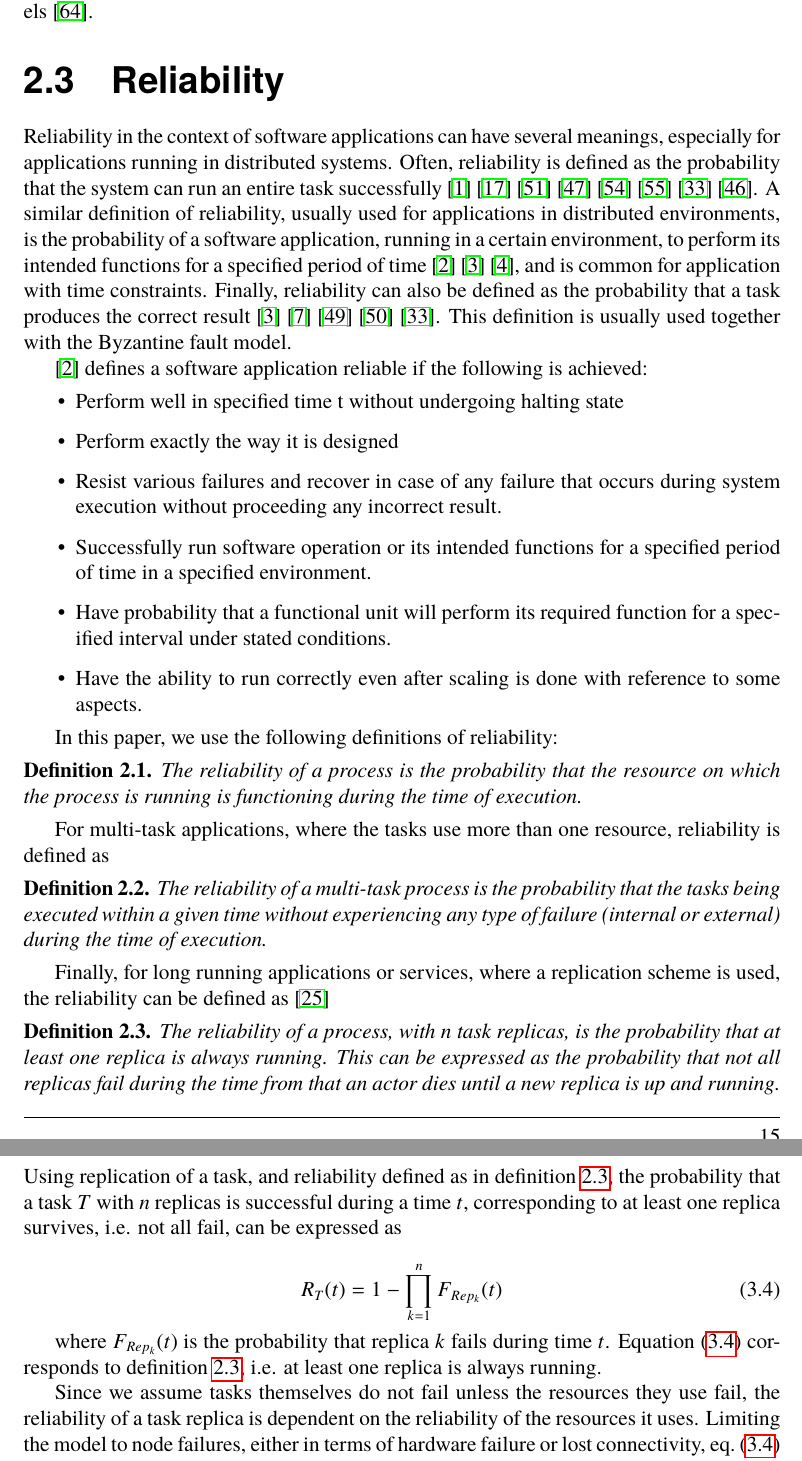
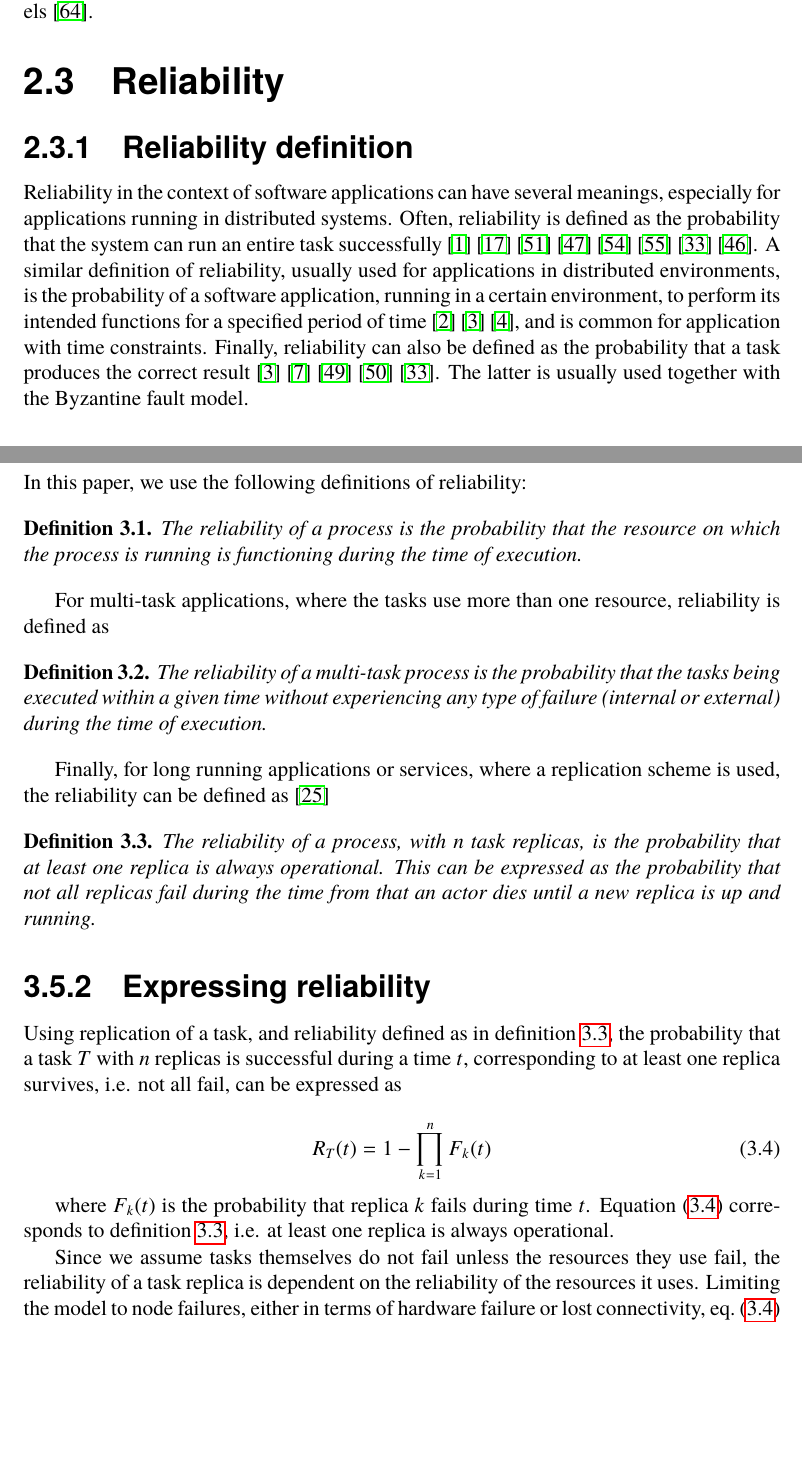
Before and after one commit to PStahl/master_thesis, a LaTeX thesis (report.tex): two parts of pages 17 and 29 of 71 before the commit and two parts of pages 17 and 29 of 73 after it, joined at a grey line, cut so that both start at the same text, the shorter picture padded with empty space. Compiled offline with pdfLaTeX.

Commit message:
update reliability model

```diff
--- a/report.tex
+++ b/report.tex
@@ -261,33 +261,21 @@ Other factors affect the likelihood of resource failures as well. Several work h
 While a Poisson process is commonly used to describe failures,~\cite{studyOfFailures} showed failures are better modelled by a Weibull distribution with a shape parameter of 0.7 - 0.8. However, despite not always reflecting the true dynamic failure behaviour of a resource, a Poisson process has been experimentally shown to be reasonable useful in mathematical models~\cite{experimentalFailureAssessment}.
 
 \section{Reliability} \label{sec:background_reliability}
-Reliability in the context of software applications can have several meanings, especially for applications running in distributed systems. Often, reliability is defined as the probability that the system can run an entire task successfully~\cite{taskAllocation} \cite{relModelDistSimSystem} \cite{studyServiceRel} \cite{hierarchicalRelModeling} \cite{generalAlgoRelEval} \cite{realTimeRelAnalysis} \cite{selfAdaptRel} \cite{perfRelNonMarkovian}. A similar definition of reliability, usually used for applications in distributed environments, is the probability of a software application, running in a certain environment, to perform its intended functions for a specified period of time~\cite{surveyReliabilityDistr} \cite{surveyRelPrediction} \cite{relDistApplications}, and is common for application with time constraints. Finally, reliability can also be defined as the probability that a task produces the correct result~\cite{surveyRelPrediction} \cite{relAndPerfGridServices} \cite{relGridServicePredConstraint} \cite{relModelWebServices} \cite{selfAdaptRel}. This definition is usually used together with the Byzantine fault model.
-
+\subsection{Reliability definition} \label{subsec:background_reliability_definition}
+Reliability in the context of software applications can have several meanings, especially for applications running in distributed systems. Often, reliability is defined as the probability that the system can run an entire task successfully~\cite{taskAllocation} \cite{relModelDistSimSystem} \cite{studyServiceRel} \cite{hierarchicalRelModeling} \cite{generalAlgoRelEval} \cite{realTimeRelAnalysis} \cite{selfAdaptRel} \cite{perfRelNonMarkovian}. A similar definition of reliability, usually used for applications in distributed environments, is the probability of a software application, running in a certain environment, to perform its intended functions for a specified period of time~\cite{surveyReliabilityDistr} \cite{surveyRelPrediction} \cite{relDistApplications}, and is common for application with time constraints. Finally, reliability can also be defined as the probability that a task produces the correct result~\cite{surveyRelPrediction} \cite{relAndPerfGridServices} \cite{relGridServicePredConstraint} \cite{relModelWebServices} \cite{selfAdaptRel}. The latter is usually used together with the Byzantine fault model.
+
+\iffalse
 %Onödig definition??
 \cite{surveyReliabilityDistr} defines a software application reliable if the following is achieved:
 \begin{itemize}
-\item Perform well in specified time t without undergoing halting state
+\item Perform well in specified time $t$ without undergoing halting state
 \item Perform exactly the way it is designed
 \item Resist various failures and recover in case of any failure that occurs during system execution without proceeding any incorrect result.
 \item Successfully run software operation or its intended functions for a specified period of time in a specified environment.
 \item Have probability that a functional unit will perform its required function for a specified interval under stated conditions.
 \item Have the ability to run correctly even after scaling is done with reference to some aspects.
 \end{itemize}
-
-In this paper, we use the following definitions of reliability:
-\begin{definition} \label{def:single_task_reliability}
-The reliability of a process is the probability that the resource on which the process is running is functioning during the time of execution.
-\end{definition}
-
-For multi-task applications, where the tasks use more than one resource, reliability is defined as
-\begin{definition} \label{def:multi_task_reliability}
-The reliability of a multi-task process is the probability that the tasks being executed within a given time without experiencing any type of failure (internal or external) during the time of execution.
-\end{definition}
-
-Finally, for long running applications or services, where a replication scheme is used, the reliability can be defined as \cite{effTaskReplMobGrid}
-\begin{definition} \label{def:task_replica_reliability}
-The reliability of a process, with $n$ task replicas, is the probability that at least one replica is always running. This can be expressed as the probability that not all replicas fail during the time from that an actor dies until a new replica is up and running.
-\end{definition}
+\fi
 
 \subsection{Modelling reliability} \label{subsec:background_modelling_rel}
 Reliability of a system highly depends on how the system is used~\cite{surveyRelPrediction}. In order to determine the reliability of a system, one need to take all factors affecting the reliability into account~\cite{surveyReliabilityDistr}. However, including all factors if unfeasible. \cite{factorsAffectingRel} lists 32 factors affecting the reliability of software, excluding environmental factors such as hardware and link failure. Other environmental conditions affecting reliability include the amount of data being transmitted, available bandwidth and operation time~\cite{cloudServiceRel} \cite{hierarchicalRelModeling}.
@@ -670,13 +658,29 @@ As time goes and nodes fail, the time of failure for nodes are stored, the syste
 Here we present our main contribution, the self-adapting reliability model. But first we state some definitions of reliability.
 
 \subsection{Definitions} \label{subsec:design_definitions}
+In this paper, we use the following definitions of reliability:
+\begin{definition} \label{def:single_task_reliability}
+The reliability of a process is the probability that the resource on which the process is running is functioning during the time of execution.
+\end{definition}
+
+For multi-task applications, where the tasks use more than one resource, reliability is defined as
+\begin{definition} \label{def:multi_task_reliability}
+The reliability of a multi-task process is the probability that the tasks being executed within a given time without experiencing any type of failure (internal or external) during the time of execution.
+\end{definition}
+
+Finally, for long running applications or services, where a replication scheme is used, the reliability can be defined as \cite{effTaskReplMobGrid}
+\begin{definition} \label{def:task_replica_reliability}
+The reliability of a process, with $n$ task replicas, is the probability that at least one replica is always operational. This can be expressed as the probability that not all replicas fail during the time from that an actor dies until a new replica is up and running.
+\end{definition}
+
+\subsection{Expressing reliability}\label{subsec:design_reliability}
 Using replication of a task, and reliability defined as in \cref{def:task_replica_reliability}, the probability that a task $T$ with $n$ replicas is successful during a time $t$, corresponding to at least one replica survives, i.e. not all fail, can be expressed as
 
 \begin{equation} \label{eq:task_reliability}
-R_{T}(t) = 1 - \prod\limits_{k=1}^n F_{Rep_k}(t)
+R_{T}(t) = 1 - \prod\limits_{k=1}^n F_{k}(t)
 \end{equation}
 
-where $F_{Rep_k}(t)$ is the probability that replica $k$ fails during time $t$. \Cref{eq:task_reliability} corresponds to \cref{def:task_replica_reliability}, i.e. at least one replica is always running.
+where $F_{k}(t)$ is the probability that replica $k$ fails during time $t$. \Cref{eq:task_reliability} corresponds to \cref{def:task_replica_reliability}, i.e. at least one replica is always operational.
 
 Since we assume tasks themselves do not fail unless the resources they use fail, the reliability of a task replica is dependent on the reliability of the resources it uses. Limiting the model to node failures, either in terms of hardware failure or lost connectivity, \cref{eq:task_reliability} can with \cref{eq:resource_reliability} be re-written as
 
```
